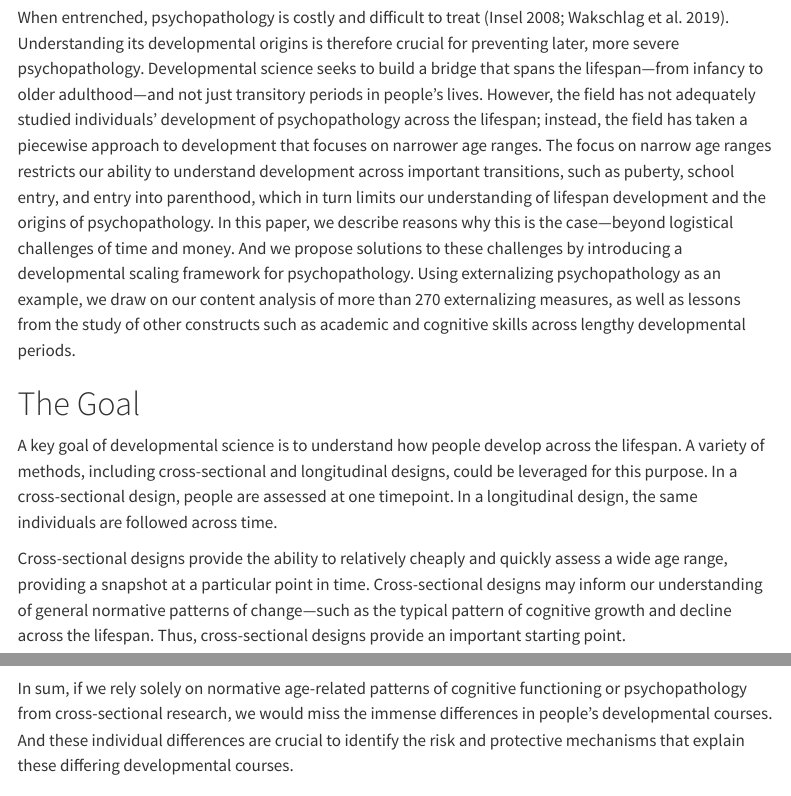
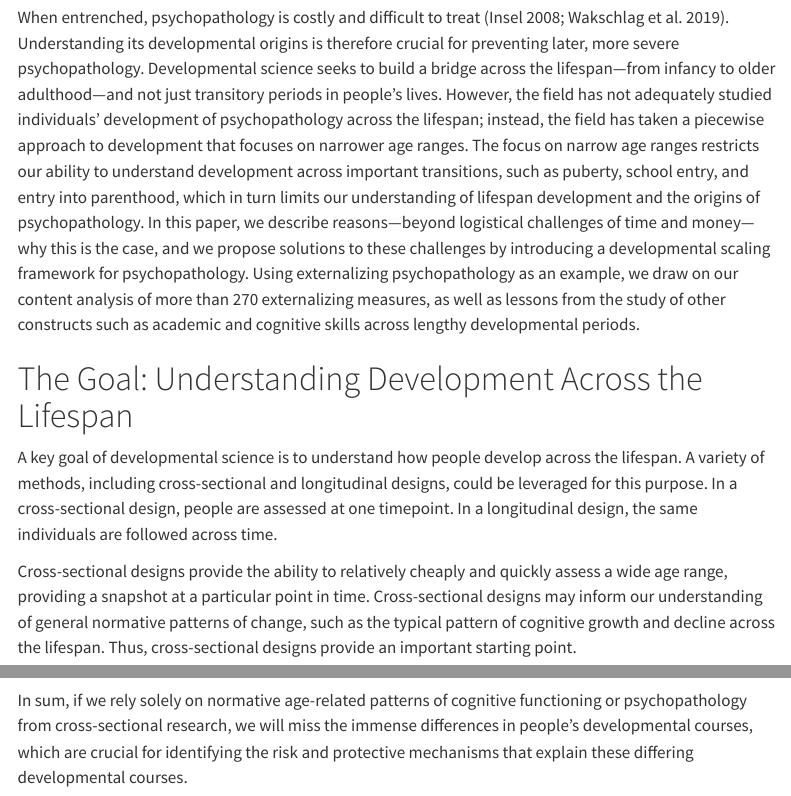
Before and after one commit to DevPsyLab/studying-psychopathology-development-lifespan, a Quarto document (index.qmd): the page in a window 1100 px wide, from 1030 px down, and a second part further down, joined at a grey line. Rendered offline with R 4.5, knitr and Pandoc in place of Quarto, with nearby package versions; menus at the side of the page are left out.

Commit message:
20261112 - copyediting

```diff
--- a/index.qmd
+++ b/index.qmd
@@ -157,14 +157,13 @@ citation:
 
 When entrenched, psychopathology is costly and difficult to treat [@Insel2008; @Wakschlag2019].
 Understanding its developmental origins is therefore crucial for preventing later, more severe psychopathology.
-Developmental science seeks to build a bridge that spans the lifespan—from infancy to older adulthood—and not just transitory periods in people's lives.
+Developmental science seeks to build a bridge across the lifespan—from infancy to older adulthood—and not just transitory periods in people's lives.
 However, the field has not adequately studied individuals' development of psychopathology across the lifespan; instead, the field has taken a piecewise approach to development that focuses on narrower age ranges.
 The focus on narrow age ranges restricts our ability to understand development across important transitions, such as puberty, school entry, and entry into parenthood, which in turn limits our understanding of lifespan development and the origins of psychopathology.
-In this paper, we describe reasons why this is the case—beyond logistical challenges of time and money.
-And we propose solutions to these challenges by introducing a developmental scaling framework for psychopathology.
+In this paper, we describe reasons—beyond logistical challenges of time and money—why this is the case, and we propose solutions to these challenges by introducing a developmental scaling framework for psychopathology.
 Using externalizing psychopathology as an example, we draw on our content analysis of more than 270 externalizing measures, as well as lessons from the study of other constructs such as academic and cognitive skills across lengthy developmental periods.
 
-# The Goal
+# The Goal: Understanding Development Across the Lifespan
 
 A key goal of developmental science is to understand how people develop across the lifespan.
 A variety of methods, including cross-sectional and longitudinal designs, could be leveraged for this purpose.
@@ -172,7 +171,7 @@ In a cross-sectional design, people are assessed at one timepoint.
 In a longitudinal design, the same individuals are followed across time.
 
 Cross-sectional designs provide the ability to relatively cheaply and quickly assess a wide age range, providing a snapshot at a particular point in time.
-Cross-sectional designs may inform our understanding of general normative patterns of change—such as the typical pattern of cognitive growth and decline across the lifespan.
+Cross-sectional designs may inform our understanding of general normative patterns of change, such as the typical pattern of cognitive growth and decline across the lifespan.
 Thus, cross-sectional designs provide an important starting point.
 
 However, cross-sectional designs have key limitations.
@@ -249,8 +248,7 @@ Findings have consistently shown that variation in externalizing trajectories is
 For example, the trajectories in @Petersen2015 were characterized by marked individual differences; some individuals stayed low, some increased, some decreased, some increased then decreased, and seemingly everything in between.
 The heterogeneous trajectories of externalizing problems are depicted in @fig-externalizing-by-age.
 
-In sum, if we rely solely on normative age-related patterns of cognitive functioning or psychopathology from cross-sectional research, we would miss the immense differences in people's developmental courses.
-And these individual differences are crucial to identify the risk and protective mechanisms that explain these differing developmental courses.
+In sum, if we rely solely on normative age-related patterns of cognitive functioning or psychopathology from cross-sectional research, we will miss the immense differences in people's developmental courses, which are crucial for identifying the risk and protective mechanisms that explain these differing developmental courses.
 
 <!--
 ::: {#fig-externalizing-by-age layout="[[1], [1,1]]" layout-valign="bottom"}
```
Also changed, not shown: index.qmd (4 more changed lines).
